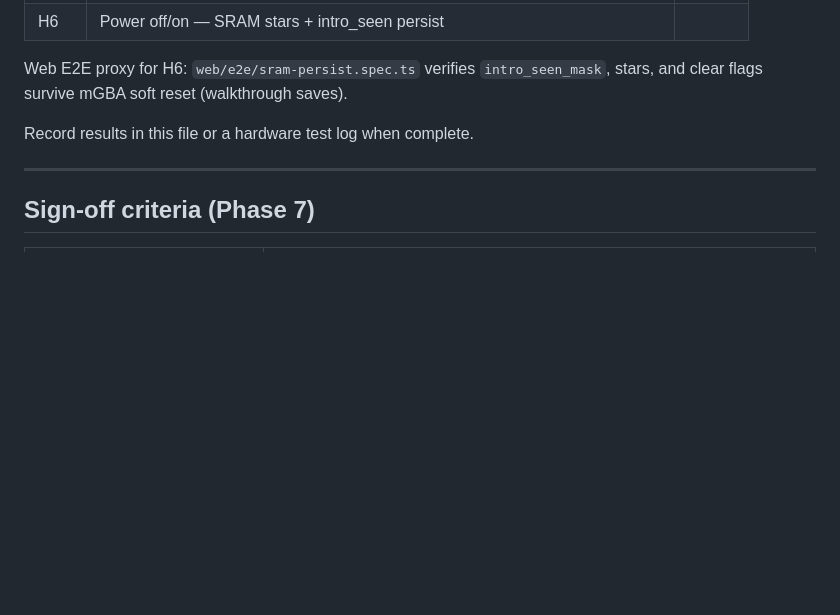
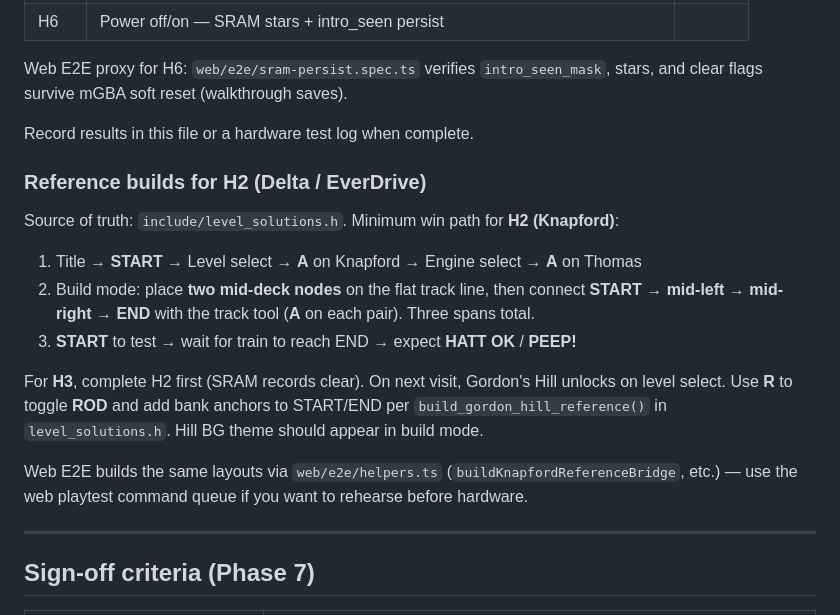
Before and after one commit to hackmods/morris-bridge-gba, a Markdown page: docs/ship-qa.md, the part around the change. GitHub-like rendering; blank space fills up the shorter version.

```diff
--- a/docs/ship-qa.md
+++ b/docs/ship-qa.md
@@ -119,6 +119,18 @@ Web E2E proxy for H6: `web/e2e/sram-persist.spec.ts` verifies `intro_seen_mask`,
 
 Record results in this file or a hardware test log when complete.
 
+### Reference builds for H2 (Delta / EverDrive)
+
+Source of truth: `include/level_solutions.h`. Minimum win path for **H2 (Knapford)**:
+
+1. Title → **START** → Level select → **A** on Knapford → Engine select → **A** on Thomas
+2. Build mode: place **two mid-deck nodes** on the flat track line, then connect **START → mid-left → mid-right → END** with the track tool (**A** on each pair). Three spans total.
+3. **START** to test → wait for train to reach END → expect **HATT OK** / **PEEP!**
+
+For **H3**, complete H2 first (SRAM records clear). On next visit, Gordon's Hill unlocks on level select. Use **R** to toggle **ROD** and add bank anchors to START/END per `build_gordon_hill_reference()` in `level_solutions.h`. Hill BG theme should appear in build mode.
+
+Web E2E builds the same layouts via `web/e2e/helpers.ts` (`buildKnapfordReferenceBridge`, etc.) — use the web playtest command queue if you want to rehearse before hardware.
+
 ---
 
 ## Sign-off criteria (Phase 7)
```
Also changed, not shown: docs/changelog.md (+5 -0 lines), docs/master-plan.md (+30 -30 lines).
